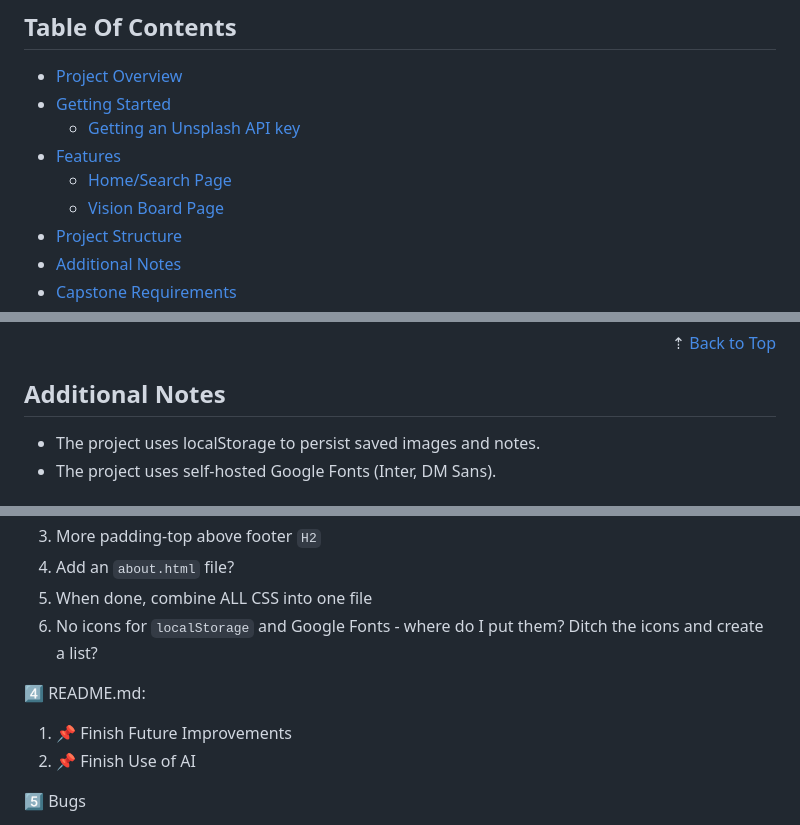
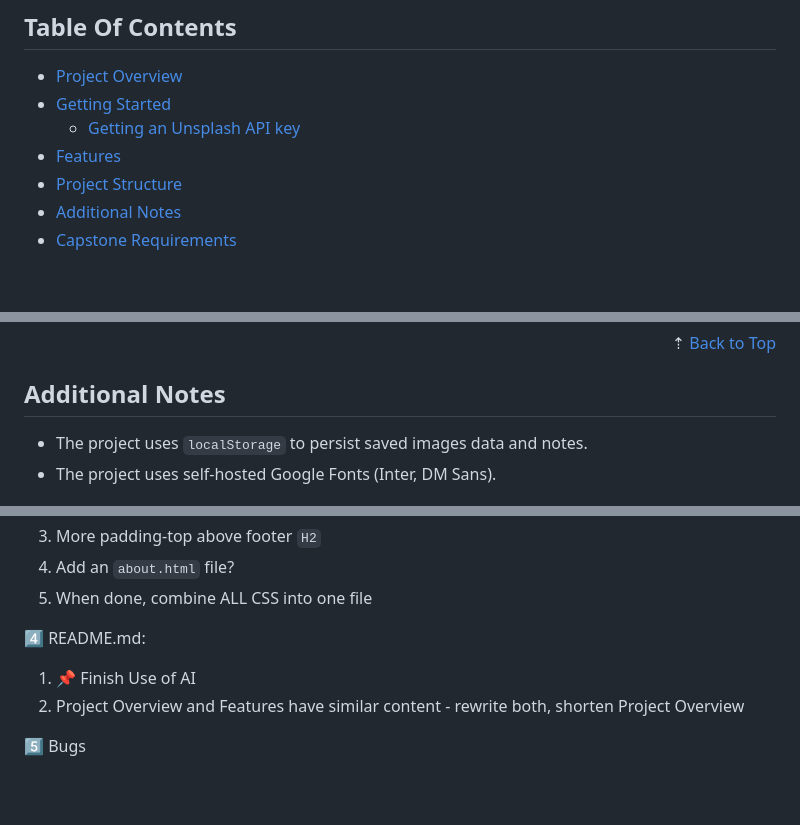
Before and after one commit to Kernix13/vision-grid-express, a Markdown page: README.md, 3 parts joined by grey strips. Drawn GitHub-style; blank space fills up the shorter version.

Commit message:
edit readme toc

```diff
--- a/README.md
+++ b/README.md
@@ -17,8 +17,6 @@
 - [Getting Started](#getting-started)
   - [Getting an Unsplash API key](#getting-an-unsplash-api-key)
 - [Features](#features)
-  - [Home/Search Page](#homesearch-page)
-  - [Vision Board Page](#vision-board-page)
 - [Project Structure](#project-structure)
 - [Additional Notes](#additional-notes)
 - [Capstone Requirements](#capstone-requirements)
@@ -180,5 +178,5 @@ You can now search for images, save images to your board page, etc.
 
 ## Additional Notes
 
-- The project uses localStorage to persist saved images and notes.
+- The project uses `localStorage` to persist saved images data and notes.
 - The project uses self-hosted Google Fonts (Inter, DM Sans).
@@ -321,12 +321,11 @@ https://docs.github.com/en/communities/setting-up-your-project-for-healthy-contr
 3. More padding-top above footer `H2`
 4. Add an `about.html` file?
 5. When done, combine ALL CSS into one file
-6. No icons for `localStorage` and Google Fonts - where do I put them? Ditch the icons and create a list?
 
 4️⃣ README.md:
 
-1. 📌 Finish Future Improvements
-2. 📌 Finish Use of AI
+1. 📌 Finish Use of AI
+2. Project Overview and Features have similar content - rewrite both, shorten Project Overview
 
 5️⃣ Bugs
 
```
Also changed, not shown: other parts of README.md (+4 -2 lines).
